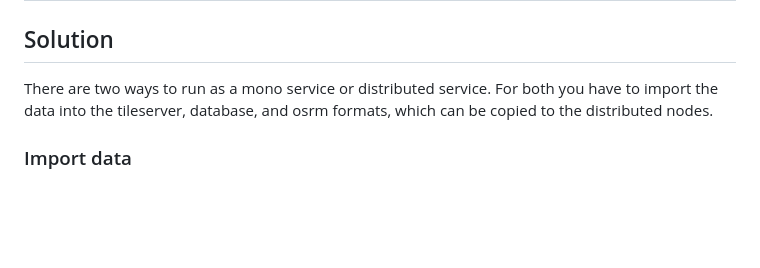
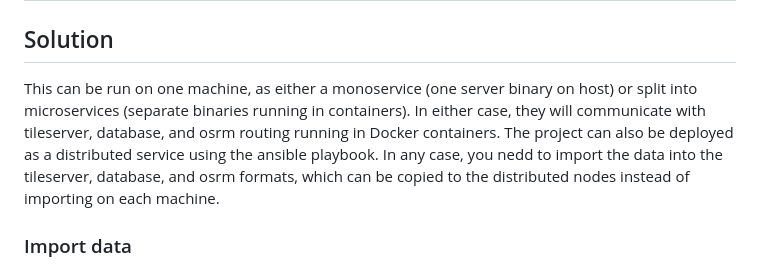
Before and after one commit to xiej2520/final_project, a Markdown page: README.md, the part around the change. GitHub-like rendering; blank space fills up the shorter version.

```diff
--- a/README.md
+++ b/README.md
@@ -2,9 +2,15 @@
 
 ## Solution
 
-There are two ways to run as a mono service or distributed service.
-For both you have to import the data into the tileserver, database, and osrm
-formats, which can be copied to the distributed nodes.
+This can be run on one machine, as either a monoservice (one server binary on host)
+or split into microservices (separate binaries running in containers). In either
+case, they will communicate with tileserver, database, and osrm routing running
+in Docker containers.
+The project can also be deployed as a distributed service using the ansible
+playbook.
+In any case, you nedd to import the data into the tileserver, database, and osrm
+formats, which can be copied to the distributed nodes instead of importing on
+each machine.
 
 ### Import data
 
```
